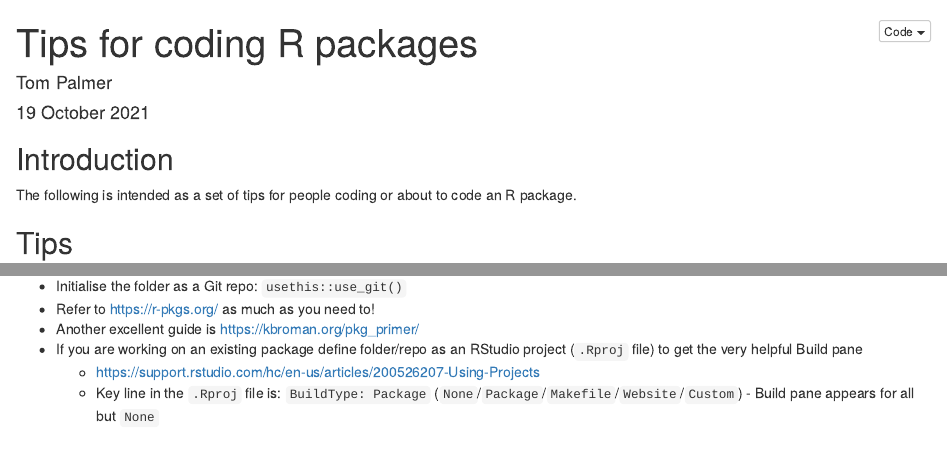
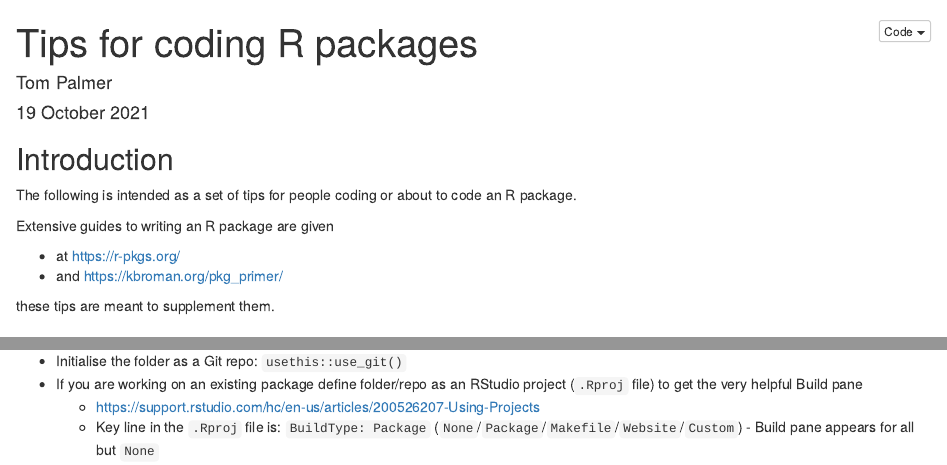
Before and after one commit to remlapmot/r-pkg-tips, an R Markdown document (index.rmd): the page in a window 1100 px wide, from its top, and a second part further down, joined at a grey line. Rendered offline with R 4.5, knitr and Pandoc, with nearby package versions.

Commit message:
move bullets

````diff
--- a/index.rmd
+++ b/index.rmd
@@ -24,6 +24,13 @@ knitr::opts_chunk$set(echo = FALSE)
 ## Introduction
 
 The following is intended as a set of tips for people coding or about to code an R package.
+
+Extensive guides to writing an R package are given
+
+- at https://r-pkgs.org/
+- and https://kbroman.org/pkg_primer/
+
+these tips are meant to supplement them.
 
 ## Tips {.tabset .tabset-pills}
 
@@ -67,8 +74,6 @@ knitr::include_graphics("img/devtools-create.png")
 knitr::include_graphics("img/rstudio-mynewpackage.png")
 ```
 - Initialise the folder as a Git repo: `usethis::use_git()`
-- Refer to https://r-pkgs.org/ as much as you need to!
-- Another excellent guide is https://kbroman.org/pkg_primer/
 - If you are working on an existing package define folder/repo as an RStudio project (`.Rproj` file) to get the very helpful Build pane
   - https://support.rstudio.com/hc/en-us/articles/200526207-Using-Projects
   - Key line in the `.Rproj` file is: `BuildType: Package` (`None`/`Package`/`Makefile`/`Website`/`Custom`) - Build pane appears for all but `None`
````
